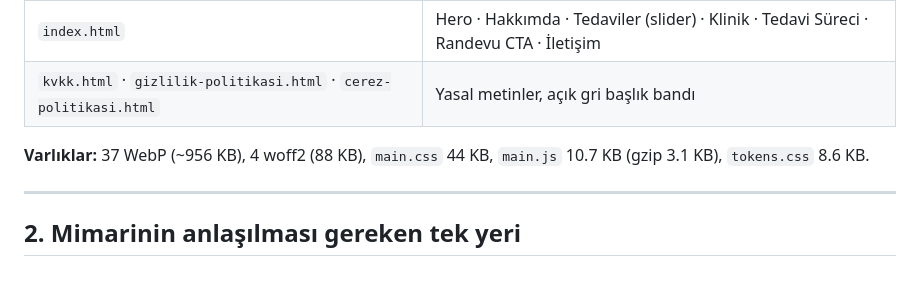
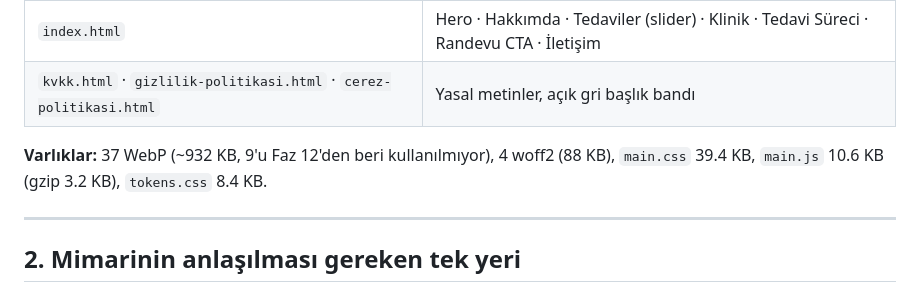
Before and after one commit to gaviaworks-dev/omerlutfuyildiz, a Markdown page: handoff.md, the part around the change. GitHub-like rendering.

Commit message:
docs: refresh the asset size figures
main.css lost ~4 KB when the dark-surface duplicates went away; main.js
grew slightly with the scrollspy change. Nine WebP files are still shipped
but no longer referenced.

Co-Authored-By: Claude Opus 5 (1M context) <noreply@anthropic.com>

```diff
--- a/handoff.md
+++ b/handoff.md
@@ -19,8 +19,9 @@ Tek sayfa (`index.html`) + üç yasal sayfa. Faz 0–12 bitti.
 | `index.html` | Hero · Hakkımda · Tedaviler (slider) · Klinik · Tedavi Süreci · Randevu CTA · İletişim |
 | `kvkk.html` · `gizlilik-politikasi.html` · `cerez-politikasi.html` | Yasal metinler, açık gri başlık bandı |
 
-**Varlıklar:** 37 WebP (~956 KB), 4 woff2 (88 KB), `main.css` 44 KB,
-`main.js` 10.7 KB (gzip 3.1 KB), `tokens.css` 8.6 KB.
+**Varlıklar:** 37 WebP (~932 KB, 9'u Faz 12'den beri kullanılmıyor),
+4 woff2 (88 KB), `main.css` 39.4 KB, `main.js` 10.6 KB (gzip 3.2 KB),
+`tokens.css` 8.4 KB.
 
 ---
 
```
Also changed, not shown: CLAUDE.md (+1 -1 lines).
